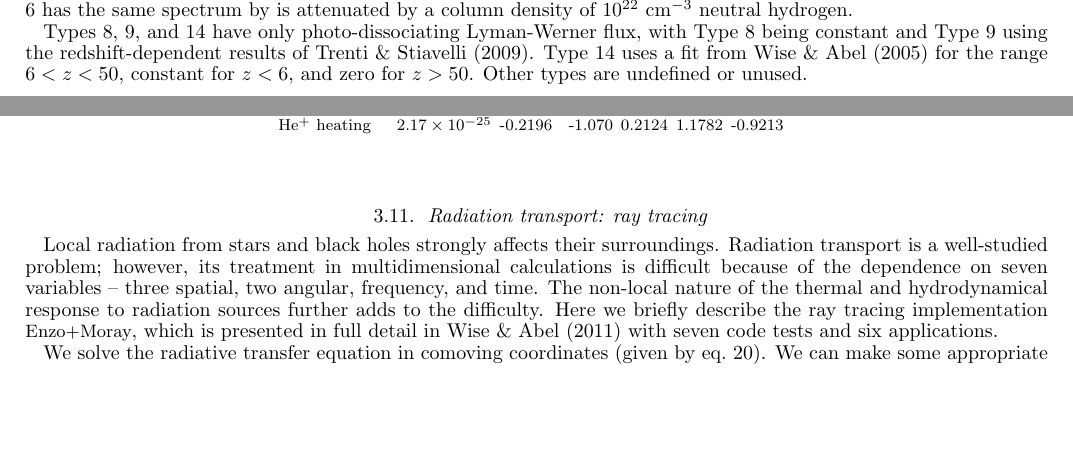
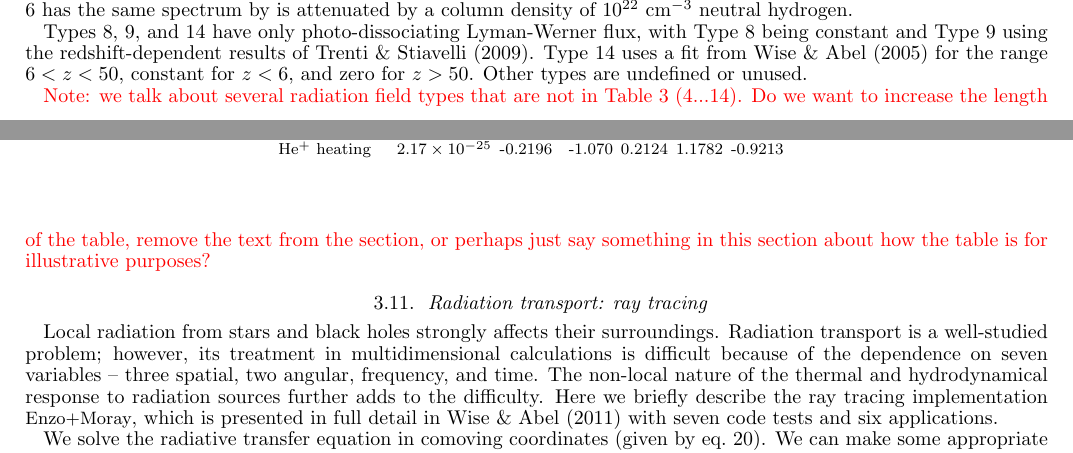
Before and after one commit to enzo-project/enzo-method-paper, a LaTeX document (ms.tex, which reads numerical-radiation-homogeneous.tex): two parts of pages 20 and 21 of 46, joined at a grey line, cut so that both start at the same text, the shorter picture padded with empty space. Compiled offline with pdfLaTeX.

Commit message:
Edits to homogeneous radiation background (section 3.10).

```diff
--- a/numerical-radiation-homogeneous.tex
+++ b/numerical-radiation-homogeneous.tex
@@ -42,6 +42,10 @@ results of \citet{TrentiStiavelli09}.  Type 14 uses a fit from
 \citet{WiseAbel05} for the range $6 < z < 50$, constant for $z<6$, and
 zero for $z > 50$.  Other types are undefined or unused.
 
+\red{Note: we talk about several radiation field types that are not in
+Table~\ref{table:homo_coefs} (4...14).  Do we want to increase the
+length of the table, remove the text from the section, or perhaps just
+say something in this section about how the table is for illustrative purposes? }
 
 \begin{table}
 \begin{center}
```
